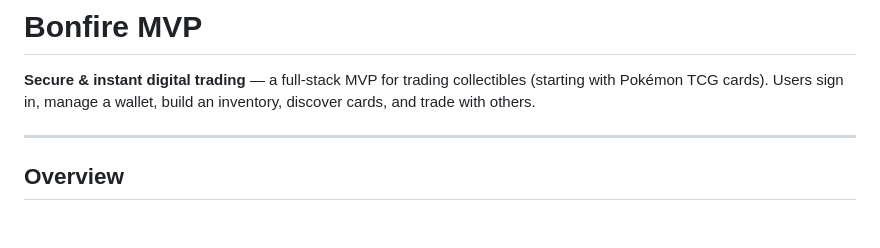
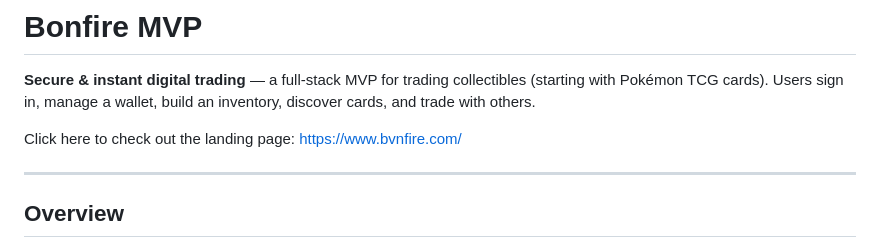
Before and after one commit to navanith-niranjan/bonfire-mvp-app, a Markdown page: README.md, the part around the change. Rendered like a GitHub page; blank space fills up the shorter version.

```diff
--- a/README.md
+++ b/README.md
@@ -1,6 +1,8 @@
 # Bonfire MVP
 
 **Secure & instant digital trading** — a full-stack MVP for trading collectibles (starting with Pokémon TCG cards). Users sign in, manage a wallet, build an inventory, discover cards, and trade with others.
+
+Click here to check out the landing page: https://www.bvnfire.com/
 
 ---
 
```
